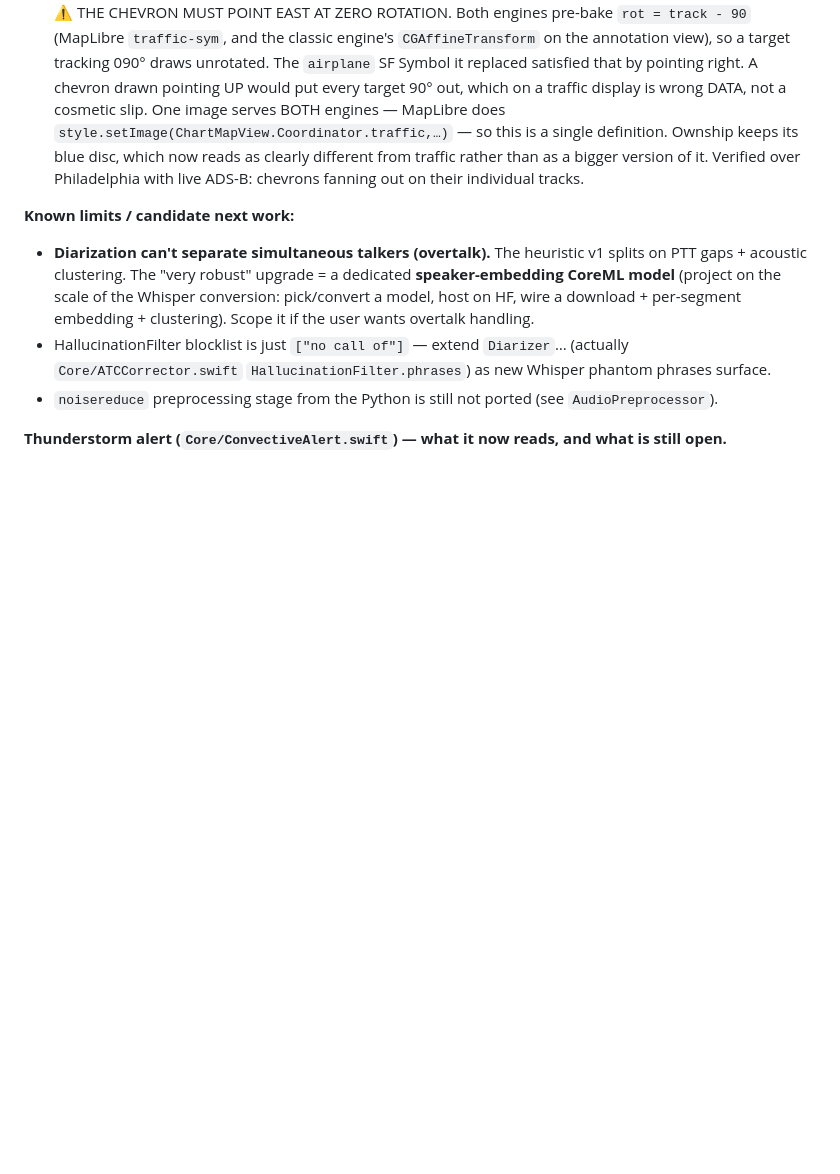
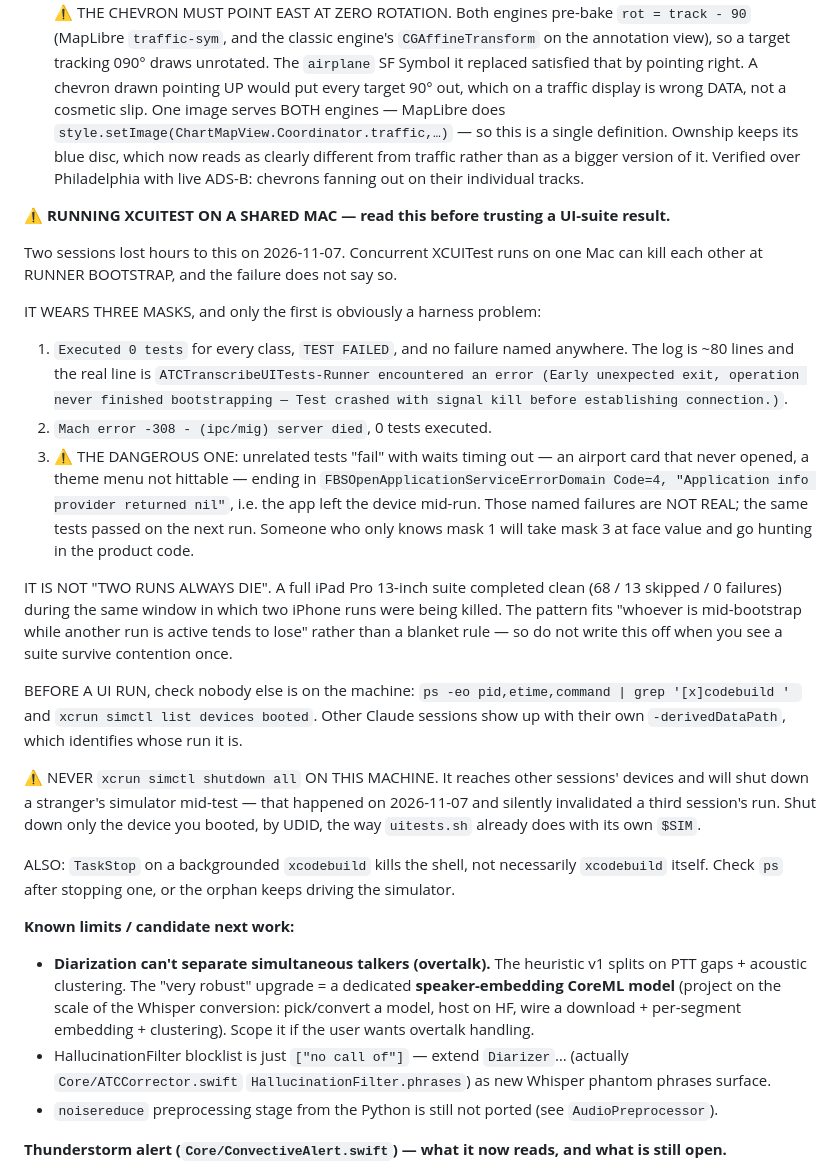
Before and after one commit to lawgorithims/ATC_Transcriptions, a Markdown page: ios/HANDOFF.md, the part around the change. GitHub-like rendering; blank space fills up the shorter version.

Commit message:
A dead test runner can name failures that never happened
Recording a trap that cost two sessions several hours on one afternoon, because
the expensive part was not the contention — it was that the contention lies.

Concurrent XCUITest runs on one Mac can kill each other while the runner is
bootstrapping. The honest presentation is `Executed 0 tests` with `TEST FAILED`
and nothing named, whose real cause is one line eighty lines deep: "Early
unexpected exit, operation never finished bootstrapping — Test crashed with
signal kill before establishing connection."

⚠️ But it also presents as unrelated tests FAILING with timed-out waits — an
airport card that never opened, a theme menu not hittable — because the app left
the device mid-run. Those failures are fiction, and they are the dangerous mask:
they are product-shaped, so they send you into the product code. The same tests
passed on the next run.

⚠️ IT IS NOT A BLANKET RULE, and the note says so on purpose. A full iPad suite
ran clean (68 / 13 skipped / 0 failures) during the same window two iPhone runs
were dying. "Whoever is mid-bootstrap while another run is live tends to lose"
fits the evidence; "two runs always destroy each other" does not, and someone
would disprove the overclaim and then discount the whole note.

Two sharp edges recorded with it:

* `xcrun simctl shutdown all` is not safe here. It reaches other sessions'
  simulators and shut down a third session's device mid-test, silently
  invalidating its run. Shut down only the device you booted, by UDID, the way
  `uitests.sh` already does.
* Stopping a backgrounded `xcodebuild` kills the shell, not necessarily
  `xcodebuild`. Check `ps` afterwards or the orphan keeps driving the simulator.

No product code changes.

Co-Authored-By: Claude Opus 5 <noreply@anthropic.com>

```diff
--- a/ios/HANDOFF.md
+++ b/ios/HANDOFF.md
@@ -331,6 +331,40 @@ is in the `commsight-ux-decisions` memory note.
   different from traffic rather than as a bigger version of it. Verified over Philadelphia with live
   ADS-B: chevrons fanning out on their individual tracks.
 
+**⚠️ RUNNING XCUITEST ON A SHARED MAC — read this before trusting a UI-suite result.**
+
+Two sessions lost hours to this on 2026-11-07. Concurrent XCUITest runs on one Mac can kill each
+other at RUNNER BOOTSTRAP, and the failure does not say so.
+
+IT WEARS THREE MASKS, and only the first is obviously a harness problem:
+1. `Executed 0 tests` for every class, `TEST FAILED`, and no failure named anywhere. The log is
+   ~80 lines and the real line is `ATCTranscribeUITests-Runner encountered an error (Early
+   unexpected exit, operation never finished bootstrapping — Test crashed with signal kill before
+   establishing connection.)`.
+2. `Mach error -308 - (ipc/mig) server died`, 0 tests executed.
+3. ⚠️ THE DANGEROUS ONE: unrelated tests "fail" with waits timing out — an airport card that
+   never opened, a theme menu not hittable — ending in `FBSOpenApplicationServiceErrorDomain
+   Code=4, "Application info provider returned nil"`, i.e. the app left the device mid-run. Those
+   named failures are NOT REAL; the same tests passed on the next run. Someone who only knows mask
+   1 will take mask 3 at face value and go hunting in the product code.
+
+IT IS NOT "TWO RUNS ALWAYS DIE". A full iPad Pro 13-inch suite completed clean (68 / 13 skipped /
+0 failures) during the same window in which two iPhone runs were being killed. The pattern fits
+"whoever is mid-bootstrap while another run is active tends to lose" rather than a blanket rule —
+so do not write this off when you see a suite survive contention once.
+
+BEFORE A UI RUN, check nobody else is on the machine:
+`ps -eo pid,etime,command | grep '[x]codebuild ' ` and `xcrun simctl list devices booted`.
+Other Claude sessions show up with their own `-derivedDataPath`, which identifies whose run it is.
+
+⚠️ NEVER `xcrun simctl shutdown all` ON THIS MACHINE. It reaches other sessions' devices and will
+shut down a stranger's simulator mid-test — that happened on 2026-11-07 and silently invalidated a
+third session's run. Shut down only the device you booted, by UDID, the way `uitests.sh` already
+does with its own `$SIM`.
+
+ALSO: `TaskStop` on a backgrounded `xcodebuild` kills the shell, not necessarily `xcodebuild`
+itself. Check `ps` after stopping one, or the orphan keeps driving the simulator.
+
 **Known limits / candidate next work:**
 - **Diarization can't separate simultaneous talkers (overtalk).** The heuristic v1 splits on PTT
   gaps + acoustic clustering. The "very robust" upgrade = a dedicated **speaker-embedding CoreML
```
